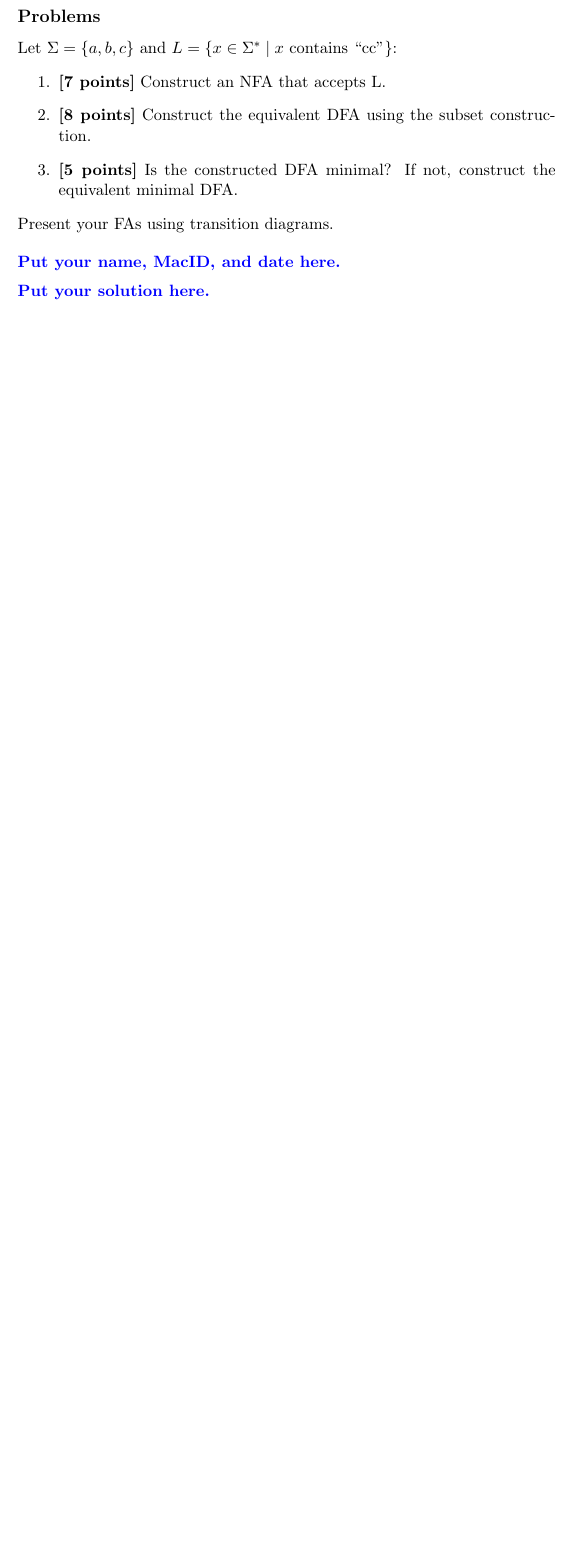
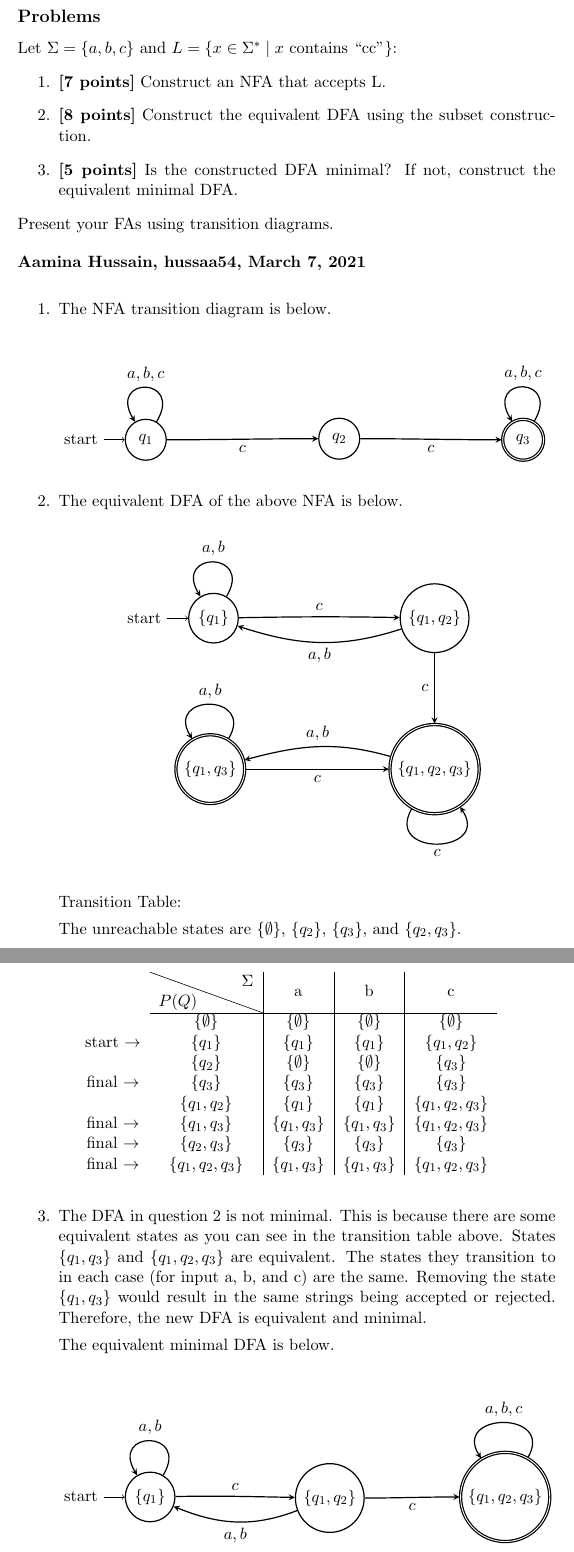
Before and after one commit to aami-hus/2048, a LaTeX problem sheet (se-2fa3/Assignment_5.tex): part of page 3 of 3 before the commit and two parts of pages 3 and 4 of 4 after it, the two joined at a grey line, cut so that both start at the same text, the shorter picture padded with empty space. Compiled offline with pdfLaTeX.

Commit message:
completed

```diff
--- a/se-2fa3/Assignment_5.tex
+++ b/se-2fa3/Assignment_5.tex
@@ -9,6 +9,7 @@
 \usepackage{url}
 \usepackage{color}
 \usepackage{tikz}
+\usepackage{diagbox}
 \usetikzlibrary{automata,positioning,arrows}
 
 \setlength {\topmargin} {-.15in}
@@ -199,11 +200,89 @@
         \bigskip
 
         \noindent
-        \textcolor{blue}{\textbf{Put your name, MacID, and date here.}}
+        \textbf{Aamina Hussain, hussaa54, March 7, 2021}
 
         \medskip
 
-        \noindent
-        \textcolor{blue}{\textbf{Put your solution here.}}
+        \be
+
+        \item The NFA transition diagram is below.
+
+        \begin{center}
+		\begin{tikzpicture}[]
+		    \node[initial,thick,state] at (-5.6875,0.9625) (06a97fcb) {$q_{1}$};
+		    \node[thick,state] at (-1.1375,0.9875) (5490009c) {$q_{2}$};
+		    \node[thick,accepting,state] at (3.1875,0.9625) (1186a718) {$q_{3}$};
+		    \path[->, thick, >=stealth]
+		    (06a97fcb) edge [below,in = -180, out = 0] node {$c$} (5490009c)
+		    (06a97fcb) edge [loop,min distance = 1.25cm,above,in = 121, out = 59] node {$a,b,c$} (06a97fcb)
+		    (5490009c) edge [below,in = 180, out = 0] node {$c$} (1186a718)
+		    (1186a718) edge [loop,min distance = 1.25cm,above,in = 121, out = 59] node {$a,b,c$} (1186a718)
+		    ;
+		\end{tikzpicture}
+		\end{center}
+
+        \item The equivalent DFA of the above NFA is below.
+
+        \begin{center}
+		\begin{tikzpicture}[]
+		    \node[initial,thick,state] at (-3.3875,1.8625) (12778f70) {$\{q_{1}\}$};
+		    \node[thick,state] at (1.8125,1.8625) (eeba0637) {$\{q_{1}, q_{2}\}$};
+		    \node[thick,accepting,state] at (-3.4625,-1.6875) (3c7dea05) {$\{q_{1}, q_{3}\}$};
+		    \node[thick,accepting,state] at (1.8125,-1.6875) (4420802f) {$\{q_{1}, q_{2}, q_{3}\}$};
+		    \path[->, thick, >=stealth]
+		    (12778f70) edge [loop,min distance = 1.25cm,above,in = 121, out = 59] node {$a,b$} (12778f70)
+		    (12778f70) edge [above,in = 179, out = 1] node {$c$} (eeba0637)
+		    (eeba0637) edge [below,in = -18, out = -162] node {$a,b$} (12778f70)
+		    (eeba0637) edge [left,in = 90, out = -90] node {$c$} (4420802f)
+		    (3c7dea05) edge [below,in = 180, out = 0] node {$c$} (4420802f)
+		    (3c7dea05) edge [loop,min distance = 1.25cm,above,in = 121, out = 59] node {$a,b$} (3c7dea05)
+		    (4420802f) edge [loop,min distance = 1.33cm,below,in = -56, out = -120] node {$c$} (4420802f)
+		    (4420802f) edge [above,in = 15, out = 164] node {$a,b$} (3c7dea05)
+		    ;
+		\end{tikzpicture}
+		\end{center}
+
+		Transition Table:
+
+		\begin{table}
+		\centering
+		\begin{tabular}{cc|c|c|c}
+		                         & \diagbox{{}$P(Q)$}{{}$\Sigma$} & a            & b            & c                  \\
+		\cline{2-5}
+		                         & $\{\emptyset\}$                      & $\{\emptyset\}$  & $\{\emptyset\}$  & $\{\emptyset\}$        \\
+		start $\rightarrow$      & $\{q_1\}$                            & $\{q_1\}$      & $\{q_1\}$      & $\{q_1, q_2\}$       \\
+		                         & $\{q_2\}$                            & $\{\emptyset\}$  & $\{\emptyset\}$  & $\{q_3\}$            \\
+		final $\rightarrow$ & $\{q_3\}$                            & $\{q_3\}$      & $\{q_3\}$      & $\{q_3\}$            \\
+		                         & $\{q_1, q_2\}$                       & $\{q_1\}$      & $\{q_1\}$      & $\{q_1, q_2, q_3\}$  \\
+		final $\rightarrow$ & $\{q_1, q_3\}$                       & $\{q_1, q_3\}$ & $\{q_1, q_3\}$ & $\{q_1, q_2, q_3\}$  \\
+		final $\rightarrow$ & $\{q_2, q_3\}$                       & $\{q_3\}$      & $\{q_3\}$      & $\{q_3\}$            \\
+		final $\rightarrow$ & $\{q_1, q_2, q_3\}$                  & $\{q_1, q_3\}$ & $\{q_1, q_3\}$ & $\{q_1, q_2, q_3\}$
+		\end{tabular}
+		\end{table}
+
+		The unreachable states are $\{\emptyset\}$, $\{q_2\}$, $\{q_3\}$, and $\{q_2, q_3\}$.
+
+        \item The DFA in question 2 is not minimal. This is because there are some equivalent states as you can see in the transition table above. States $\{q_1, q_3\}$ and $\{q_1, q_2, q_3\}$ are equivalent. The states they transition to in each case (for input a, b, and c) are the same. Removing the state $\{q_1, q_3\}$ would result in the same strings being accepted or rejected. Therefore, the new DFA is equivalent and minimal.
+
+        The equivalent minimal DFA is below.
+
+        \begin{center}
+		\begin{tikzpicture}[]
+		    \node[initial,thick,state] at (-3.3875,1.8625) (e1259b42) {$\{q_{1}\}$};
+		    \node[thick,state] at (0.8375,1.8375) (6783c5c2) {$\{q_{1}, q_{2}\}$};
+		    \node[thick,accepting,state] at (4.9625,1.8625) (546a00cc) {$\{q_{1}, q_{2}, q_{3}\}$};
+		    \path[->, thick, >=stealth]
+		    (e1259b42) edge [loop,min distance = 1.25cm,above,in = 121, out = 59] node {$a,b$} (e1259b42)
+		    (e1259b42) edge [above,in = 179, out = 1] node {$c$} (6783c5c2)
+		    (6783c5c2) edge [below,in = -22, out = -159] node {$a,b$} (e1259b42)
+		    (6783c5c2) edge [below,in = -180, out = 0] node {$c$} (546a00cc)
+		    (546a00cc) edge [loop,min distance = 1.28cm,above,in = 122, out = 60] node {$a,b,c$} (546a00cc)
+		    ;
+		\end{tikzpicture}
+		\end{center}
+
+        \ee
+
 
 \end{document}
```
Also changed, not shown: se-2fa3/Assignment_5.pdf (added).
